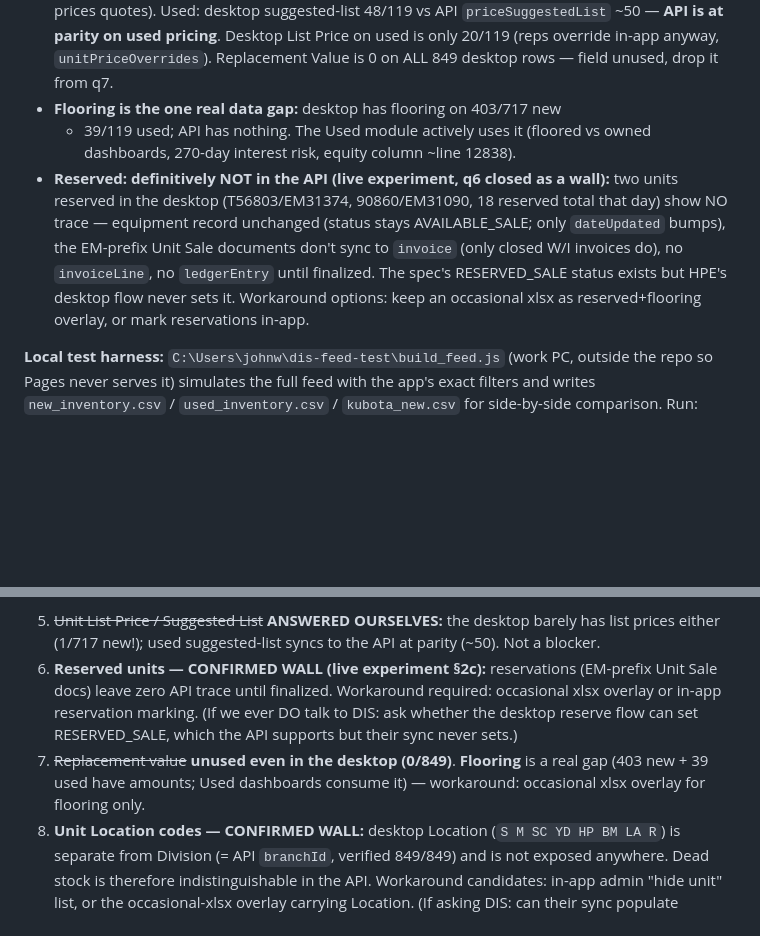
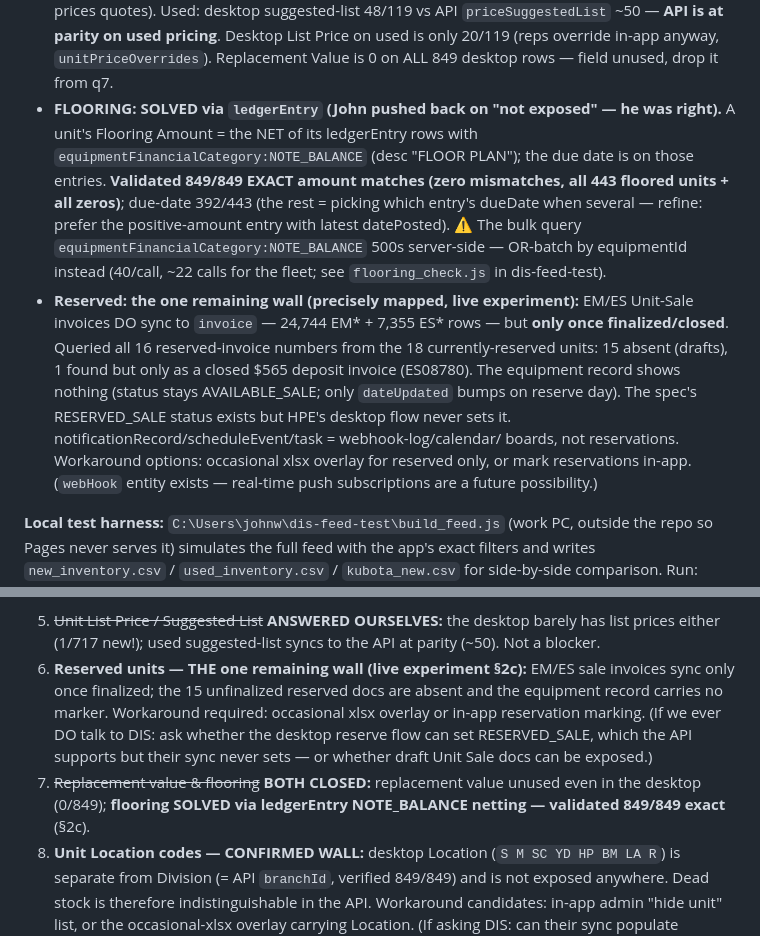
Before and after one commit to Hyde-Park-Equipment/Hyde-Park-Equipment.github.io, a Markdown page: DIS_INTEGRATION.md, 2 parts joined by grey strips. Rendered like a GitHub page; blank space fills up the shorter version.

Commit message:
docs(DIS): FLOORING SOLVED via ledgerEntry NOTE_BALANCE (849/849 exact); reserved precisely mapped
John pushed back on flooring-not-exposed - he was right. Flooring Amount =
net of NOTE_BALANCE ledger entries per unit, validated exact across all 849
units (bulk category query 500s; OR-batch by equipmentId instead). EM/ES
sale invoices DO sync (24k+7k rows) but only when finalized - reserved
drafts are the one remaining wall. webHook entity noted for future push.

Co-Authored-By: Claude Fable 5 <noreply@anthropic.com>

```diff
--- a/DIS_INTEGRATION.md
+++ b/DIS_INTEGRATION.md
@@ -308,18 +308,27 @@ Diff vs the complete API feed (884):
   on used pricing**. Desktop List Price on used is only 20/119 (reps override
   in-app anyway, `unitPriceOverrides`). Replacement Value is 0 on ALL 849
   desktop rows — field unused, drop it from q7.
-- **Flooring is the one real data gap:** desktop has flooring on 403/717 new
-  + 39/119 used; API has nothing. The Used module actively uses it (floored
-  vs owned dashboards, 270-day interest risk, equity column ~line 12838).
-- **Reserved: definitively NOT in the API (live experiment, q6 closed as a
-  wall):** two units reserved in the desktop (T56803/EM31374, 90860/EM31090,
-  18 reserved total that day) show NO trace — equipment record unchanged
-  (status stays AVAILABLE_SALE; only `dateUpdated` bumps), the EM-prefix Unit
-  Sale documents don't sync to `invoice` (only closed W/I invoices do), no
-  `invoiceLine`, no `ledgerEntry` until finalized. The spec's RESERVED_SALE
-  status exists but HPE's desktop flow never sets it. Workaround options:
-  keep an occasional xlsx as reserved+flooring overlay, or mark reservations
-  in-app.
+- **FLOORING: SOLVED via `ledgerEntry` (John pushed back on "not exposed" —
+  he was right).** A unit's Flooring Amount = the NET of its ledgerEntry rows
+  with `equipmentFinancialCategory:NOTE_BALANCE` (desc "FLOOR PLAN"); the due
+  date is on those entries. **Validated 849/849 EXACT amount matches (zero
+  mismatches, all 443 floored units + all zeros)**; due-date 392/443 (the
+  rest = picking which entry's dueDate when several — refine: prefer the
+  positive-amount entry with latest datePosted). ⚠️ The bulk query
+  `equipmentFinancialCategory:NOTE_BALANCE` 500s server-side — OR-batch by
+  equipmentId instead (40/call, ~22 calls for the fleet; see
+  `flooring_check.js` in dis-feed-test).
+- **Reserved: the one remaining wall (precisely mapped, live experiment):**
+  EM/ES Unit-Sale invoices DO sync to `invoice` — 24,744 EM* + 7,355 ES*
+  rows — but **only once finalized/closed**. Queried all 16 reserved-invoice
+  numbers from the 18 currently-reserved units: 15 absent (drafts), 1 found
+  but only as a closed $565 deposit invoice (ES08780). The equipment record
+  shows nothing (status stays AVAILABLE_SALE; only `dateUpdated` bumps on
+  reserve day). The spec's RESERVED_SALE status exists but HPE's desktop flow
+  never sets it. notificationRecord/scheduleEvent/task = webhook-log/calendar/
+  boards, not reservations. Workaround options: occasional xlsx overlay for
+  reserved only, or mark reservations in-app. (`webHook` entity exists —
+  real-time push subscriptions are a future possibility.)
 
 **Local test harness:** `C:\Users\johnw\dis-feed-test\build_feed.js` (work PC,
 outside the repo so Pages never serves it) simulates the full feed with the
@@ -442,14 +451,16 @@ app's exact filters and writes `new_inventory.csv` / `used_inventory.csv` /
 5. ~~Unit List Price / Suggested List~~ **ANSWERED OURSELVES:** the desktop
    barely has list prices either (1/717 new!); used suggested-list syncs to
    the API at parity (~50). Not a blocker.
-6. **Reserved units — CONFIRMED WALL (live experiment §2c):** reservations
-   (EM-prefix Unit Sale docs) leave zero API trace until finalized. Workaround
+6. **Reserved units — THE one remaining wall (live experiment §2c):**
+   EM/ES sale invoices sync only once finalized; the 15 unfinalized reserved
+   docs are absent and the equipment record carries no marker. Workaround
    required: occasional xlsx overlay or in-app reservation marking. (If we
    ever DO talk to DIS: ask whether the desktop reserve flow can set
-   RESERVED_SALE, which the API supports but their sync never sets.)
-7. ~~Replacement value~~ **unused even in the desktop (0/849)**. **Flooring**
-   is a real gap (403 new + 39 used have amounts; Used dashboards consume it)
-   — workaround: occasional xlsx overlay for flooring only.
+   RESERVED_SALE, which the API supports but their sync never sets — or
+   whether draft Unit Sale docs can be exposed.)
+7. ~~Replacement value & flooring~~ **BOTH CLOSED:** replacement value unused
+   even in the desktop (0/849); **flooring SOLVED via ledgerEntry
+   NOTE_BALANCE netting — validated 849/849 exact** (§2c).
 8. **Unit Location codes — CONFIRMED WALL:** desktop Location (`S M SC YD HP
    BM LA R`) is separate from Division (= API `branchId`, verified 849/849)
    and is not exposed anywhere. Dead stock is therefore indistinguishable in
```
